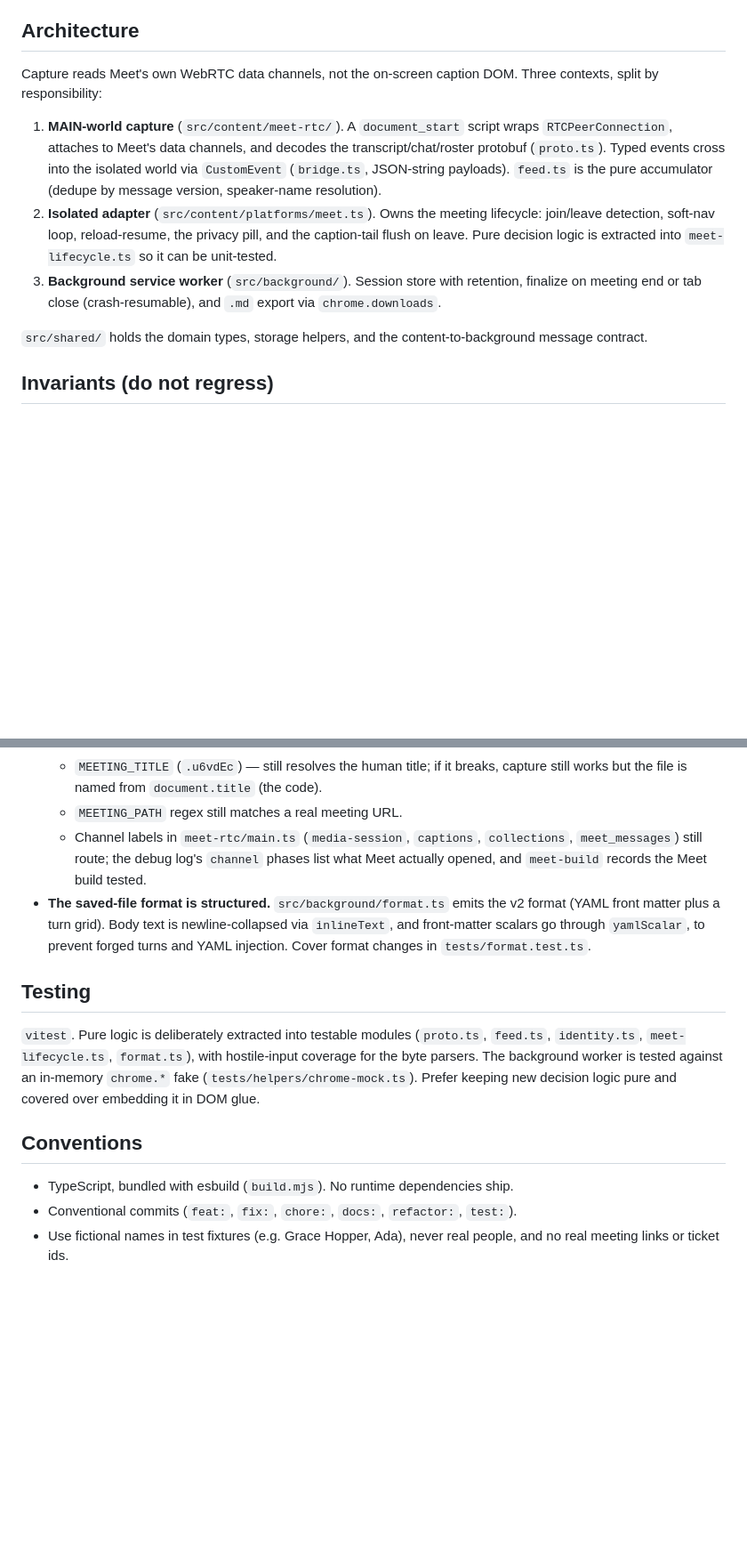
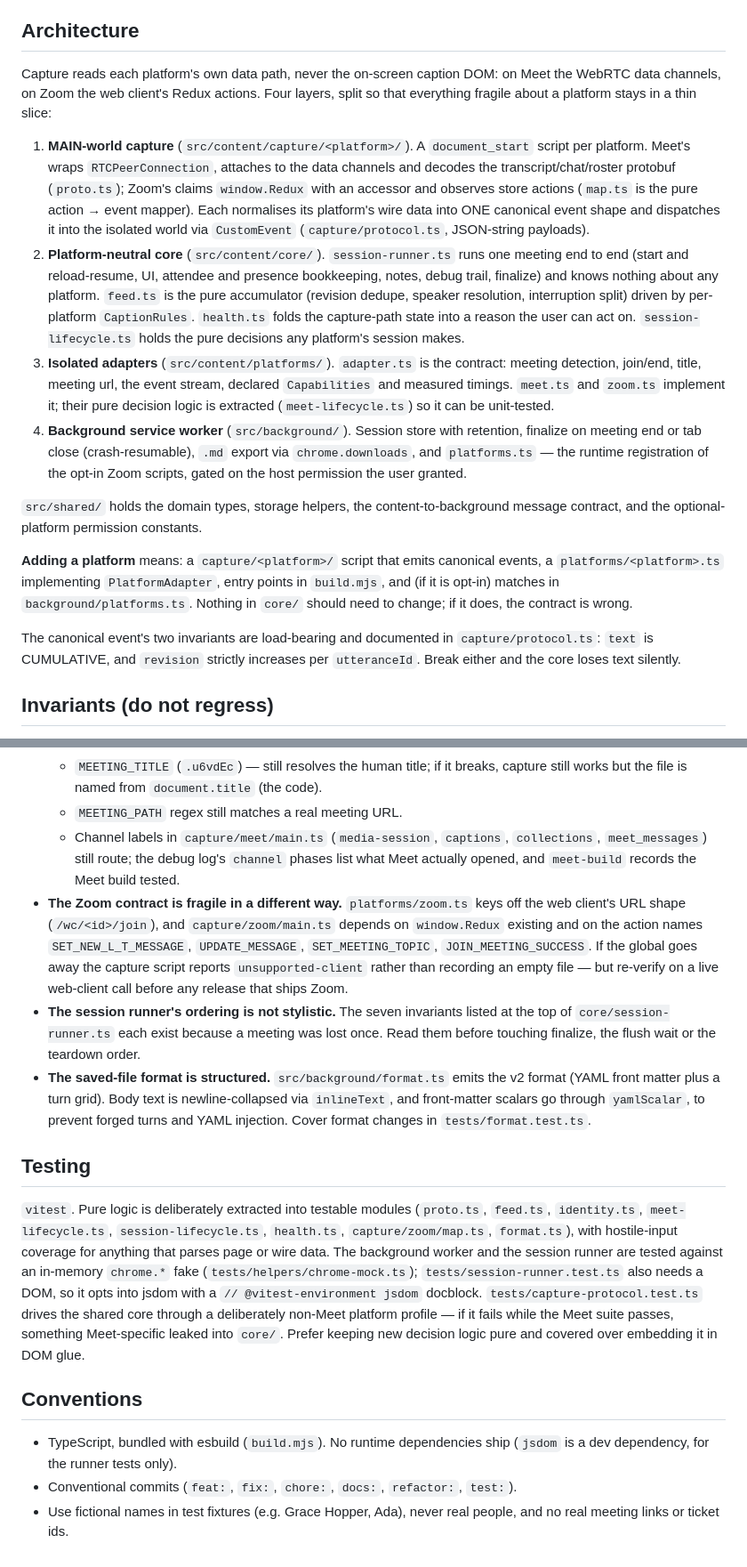
Before and after one commit to coder0techs/platica-notes, a Markdown page: CLAUDE.md, 2 parts joined by grey strips. Shown at 89% size. GitHub-like rendering; blank space fills up the shorter version.

Commit message:
docs: bring the contributor guide in line with the new layout
CLAUDE.md's architecture section described three Meet-shaped contexts and paths
that no longer exist (meet-rtc/, bridge.ts). It now describes the four layers, what
adding a platform actually costs, and the two canonical-event invariants. New
invariants recorded: the Zoom contract's own fragility (the Redux global and four
action names) and the fact that the session runner's ordering is not stylistic.

ROADMAP's "other platforms are out of scope" line is superseded, and the plan file
records every place execution departed from it — including what is still unverified:
no live Meet call and no live Zoom call have been run against this branch.

Co-Authored-By: Claude Opus 5 <noreply@anthropic.com>

```diff
--- a/CLAUDE.md
+++ b/CLAUDE.md
@@ -47,24 +47,44 @@ downloadable build, attach it to a GitLab release for the tag instead.
 
 ## Architecture
 
-Capture reads Meet's own WebRTC data channels, not the on-screen caption DOM.
-Three contexts, split by responsibility:
+Capture reads each platform's own data path, never the on-screen caption DOM: on
+Meet the WebRTC data channels, on Zoom the web client's Redux actions. Four layers,
+split so that everything fragile about a platform stays in a thin slice:
 
-1. **MAIN-world capture** (`src/content/meet-rtc/`). A `document_start` script
-   wraps `RTCPeerConnection`, attaches to Meet's data channels, and decodes the
-   transcript/chat/roster protobuf (`proto.ts`). Typed events cross into the
-   isolated world via `CustomEvent` (`bridge.ts`, JSON-string payloads). `feed.ts`
-   is the pure accumulator (dedupe by message version, speaker-name resolution).
-2. **Isolated adapter** (`src/content/platforms/meet.ts`). Owns the meeting
-   lifecycle: join/leave detection, soft-nav loop, reload-resume, the privacy
-   pill, and the caption-tail flush on leave. Pure decision logic is extracted
-   into `meet-lifecycle.ts` so it can be unit-tested.
-3. **Background service worker** (`src/background/`). Session store with
-   retention, finalize on meeting end or tab close (crash-resumable), and `.md`
-   export via `chrome.downloads`.
+1. **MAIN-world capture** (`src/content/capture/<platform>/`). A `document_start`
+   script per platform. Meet's wraps `RTCPeerConnection`, attaches to the data
+   channels and decodes the transcript/chat/roster protobuf (`proto.ts`); Zoom's
+   claims `window.Redux` with an accessor and observes store actions (`map.ts` is
+   the pure action → event mapper). Each normalises its platform's wire data into
+   ONE canonical event shape and dispatches it into the isolated world via
+   `CustomEvent` (`capture/protocol.ts`, JSON-string payloads).
+2. **Platform-neutral core** (`src/content/core/`). `session-runner.ts` runs one
+   meeting end to end (start and reload-resume, UI, attendee and presence
+   bookkeeping, notes, debug trail, finalize) and knows nothing about any platform.
+   `feed.ts` is the pure accumulator (revision dedupe, speaker resolution,
+   interruption split) driven by per-platform `CaptionRules`. `health.ts` folds the
+   capture-path state into a reason the user can act on. `session-lifecycle.ts`
+   holds the pure decisions any platform's session makes.
+3. **Isolated adapters** (`src/content/platforms/`). `adapter.ts` is the contract:
+   meeting detection, join/end, title, meeting url, the event stream, declared
+   `Capabilities` and measured timings. `meet.ts` and `zoom.ts` implement it; their
+   pure decision logic is extracted (`meet-lifecycle.ts`) so it can be unit-tested.
+4. **Background service worker** (`src/background/`). Session store with retention,
+   finalize on meeting end or tab close (crash-resumable), `.md` export via
+   `chrome.downloads`, and `platforms.ts` — the runtime registration of the opt-in
+   Zoom scripts, gated on the host permission the user granted.
 
-`src/shared/` holds the domain types, storage helpers, and the
-content-to-background message contract.
+`src/shared/` holds the domain types, storage helpers, the content-to-background
+message contract, and the optional-platform permission constants.
+
+**Adding a platform** means: a `capture/<platform>/` script that emits canonical
+events, a `platforms/<platform>.ts` implementing `PlatformAdapter`, entry points in
+`build.mjs`, and (if it is opt-in) matches in `background/platforms.ts`. Nothing in
+`core/` should need to change; if it does, the contract is wrong.
+
+The canonical event's two invariants are load-bearing and documented in
+`capture/protocol.ts`: `text` is CUMULATIVE, and `revision` strictly increases per
+`utteranceId`. Break either and the core loses text silently.
 
 ## Invariants (do not regress)
 
@@ -87,9 +107,18 @@ content-to-background message contract.
   - `MEETING_TITLE` (`.u6vdEc`) — still resolves the human title; if it breaks,
     capture still works but the file is named from `document.title` (the code).
   - `MEETING_PATH` regex still matches a real meeting URL.
-  - Channel labels in `meet-rtc/main.ts` (`media-session`, `captions`,
+  - Channel labels in `capture/meet/main.ts` (`media-session`, `captions`,
     `collections`, `meet_messages`) still route; the debug log's `channel` phases
     list what Meet actually opened, and `meet-build` records the Meet build tested.
+- **The Zoom contract is fragile in a different way.** `platforms/zoom.ts` keys off
+  the web client's URL shape (`/wc/<id>/join`), and `capture/zoom/main.ts` depends on
+  `window.Redux` existing and on the action names `SET_NEW_L_T_MESSAGE`,
+  `UPDATE_MESSAGE`, `SET_MEETING_TOPIC`, `JOIN_MEETING_SUCCESS`. If the global goes
+  away the capture script reports `unsupported-client` rather than recording an empty
+  file — but re-verify on a live web-client call before any release that ships Zoom.
+- **The session runner's ordering is not stylistic.** The seven invariants listed at
+  the top of `core/session-runner.ts` each exist because a meeting was lost once. Read
+  them before touching finalize, the flush wait or the teardown order.
 - **The saved-file format is structured.** `src/background/format.ts` emits the
   v2 format (YAML front matter plus a turn grid). Body text is newline-collapsed
   via `inlineText`, and front-matter scalars go through `yamlScalar`, to prevent
@@ -97,15 +126,21 @@ content-to-background message contract.
 
 ## Testing
 
-`vitest`. Pure logic is deliberately extracted into testable modules
-(`proto.ts`, `feed.ts`, `identity.ts`, `meet-lifecycle.ts`, `format.ts`), with
-hostile-input coverage for the byte parsers. The background worker is tested
-against an in-memory `chrome.*` fake (`tests/helpers/chrome-mock.ts`). Prefer
-keeping new decision logic pure and covered over embedding it in DOM glue.
+`vitest`. Pure logic is deliberately extracted into testable modules (`proto.ts`,
+`feed.ts`, `identity.ts`, `meet-lifecycle.ts`, `session-lifecycle.ts`, `health.ts`,
+`capture/zoom/map.ts`, `format.ts`), with hostile-input coverage for anything that
+parses page or wire data. The background worker and the session runner are tested
+against an in-memory `chrome.*` fake (`tests/helpers/chrome-mock.ts`);
+`tests/session-runner.test.ts` also needs a DOM, so it opts into jsdom with a
+`// @vitest-environment jsdom` docblock. `tests/capture-protocol.test.ts` drives the
+shared core through a deliberately non-Meet platform profile — if it fails while the
+Meet suite passes, something Meet-specific leaked into `core/`. Prefer keeping new
+decision logic pure and covered over embedding it in DOM glue.
 
 ## Conventions
 
-- TypeScript, bundled with esbuild (`build.mjs`). No runtime dependencies ship.
+- TypeScript, bundled with esbuild (`build.mjs`). No runtime dependencies ship
+  (`jsdom` is a dev dependency, for the runner tests only).
 - Conventional commits (`feat:`, `fix:`, `chore:`, `docs:`, `refactor:`, `test:`).
 - Use fictional names in test fixtures (e.g. Grace Hopper, Ada), never real
   people, and no real meeting links or ticket ids.
```
Also changed, not shown: docs/ROADMAP.md (+5 -2 lines), 1 other file.
